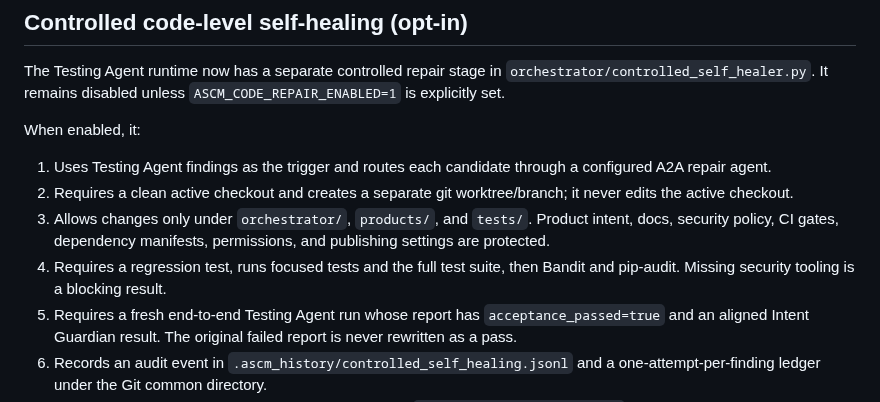
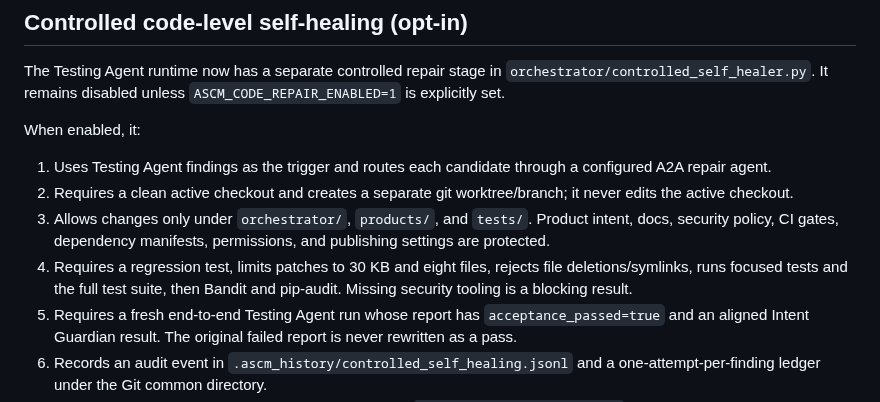
Before and after one commit to gopikomanduri/ascm-poc, a Markdown page: docs/ASCM_INTENT_GUARDIAN.md, the part around the change. Rendered like a GitHub page.

Commit message:
Document bounded patch scope for self-healing

```diff
--- a/docs/ASCM_INTENT_GUARDIAN.md
+++ b/docs/ASCM_INTENT_GUARDIAN.md
@@ -43,7 +43,7 @@ When enabled, it:
 1. Uses Testing Agent findings as the trigger and routes each candidate through a configured A2A repair agent.
 2. Requires a clean active checkout and creates a separate git worktree/branch; it never edits the active checkout.
 3. Allows changes only under `orchestrator/`, `products/`, and `tests/`. Product intent, docs, security policy, CI gates, dependency manifests, permissions, and publishing settings are protected.
-4. Requires a regression test, runs focused tests and the full test suite, then Bandit and pip-audit. Missing security tooling is a blocking result.
+4. Requires a regression test, limits patches to 30 KB and eight files, rejects file deletions/symlinks, runs focused tests and the full test suite, then Bandit and pip-audit. Missing security tooling is a blocking result.
 5. Requires a fresh end-to-end Testing Agent run whose report has `acceptance_passed=true` and an aligned Intent Guardian result. The original failed report is never rewritten as a pass.
 6. Records an audit event in `.ascm_history/controlled_self_healing.jsonl` and a one-attempt-per-finding ledger under the Git common directory.
 7. Can push a verified branch and open a PR only when `ASCM_CODE_REPAIR_OPEN_PR=1`; it never merges. The worktree and branch are retained for review and diagnosis.
```
